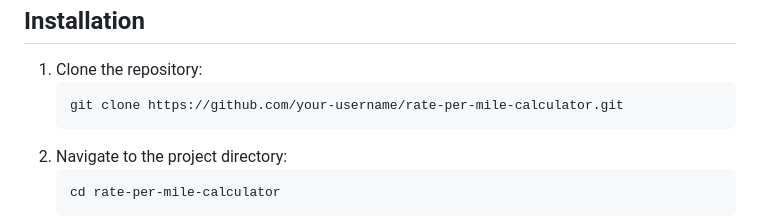
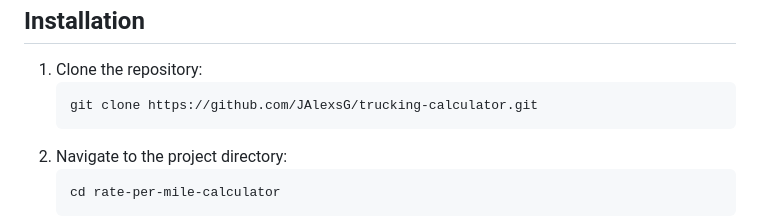
Before and after one commit to JAlexsG/trucking-calculator, a Markdown page: README.md, the part around the change. Drawn GitHub-style.

```diff
--- a/README.md
+++ b/README.md
@@ -72,7 +72,7 @@
    <h2>Installation</h2>
     <ol>
         <li>Clone the repository:
-            <pre><code>git clone https://github.com/your-username/rate-per-mile-calculator.git</code></pre>
+            <pre><code>git clone https://github.com/JAlexsG/trucking-calculator.git</code></pre>
         </li>
         <li>Navigate to the project directory:
             <pre><code>cd rate-per-mile-calculator</code></pre>
```
